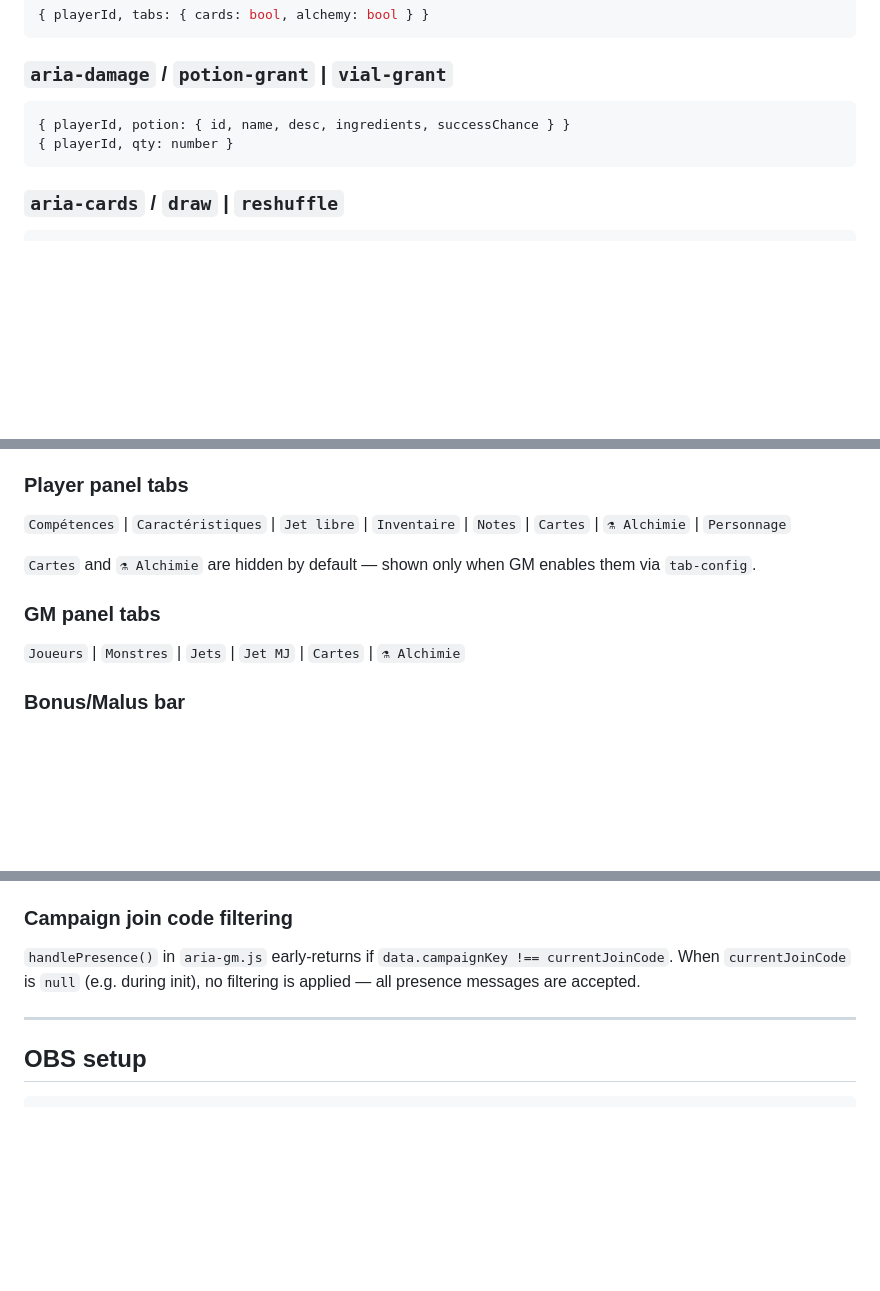
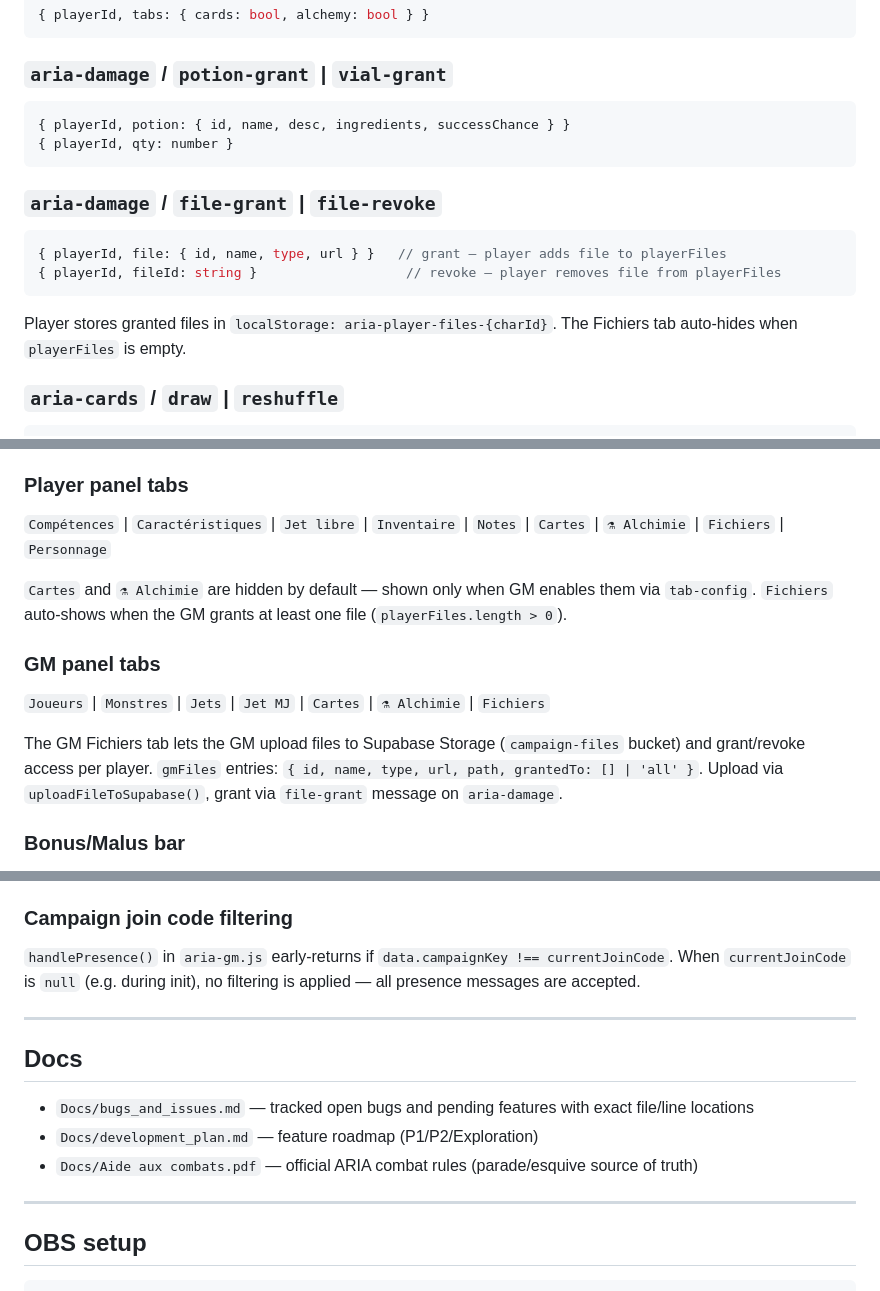
Before and after one commit to Mathieu-Chateigner/Aria, a Markdown page: CLAUDE.md, 3 parts joined by grey strips. Drawn GitHub-style; blank space fills up the shorter version.

Commit message:
doc: CLAUDE.md update

````diff
--- a/CLAUDE.md
+++ b/CLAUDE.md
@@ -247,6 +252,13 @@ The GM filters incoming presence by `campaignKey === currentJoinCode` — messag
 { playerId, qty: number }
 ```
 
+### `aria-damage` / `file-grant` | `file-revoke`
+```js
+{ playerId, file: { id, name, type, url } }   // grant — player adds file to playerFiles
+{ playerId, fileId: string }                   // revoke — player removes file from playerFiles
+```
+Player stores granted files in `localStorage: aria-player-files-{charId}`. The Fichiers tab auto-hides when `playerFiles` is empty.
+
 ### `aria-cards` / `draw` | `reshuffle`
 ```js
 { cardId, excluded: [...], drawn: [...], deckIds: [...], lastCardId }
@@ -267,12 +279,14 @@ Lists all saved characters. Creating a character prompts for name, class, and an
 Lists all campaigns, each showing its join code (click to copy). `selectCampaign(id)` → `loadCampaignState(id)` → `initApp()`. After entering a campaign, the join code is shown in the topbar (click to copy) so the GM can share it with players.
 
 ### Player panel tabs
-`Compétences` | `Caractéristiques` | `Jet libre` | `Inventaire` | `Notes` | `Cartes` | `⚗ Alchimie` | `Personnage`
+`Compétences` | `Caractéristiques` | `Jet libre` | `Inventaire` | `Notes` | `Cartes` | `⚗ Alchimie` | `Fichiers` | `Personnage`
 
-`Cartes` and `⚗ Alchimie` are hidden by default — shown only when GM enables them via `tab-config`.
+`Cartes` and `⚗ Alchimie` are hidden by default — shown only when GM enables them via `tab-config`. `Fichiers` auto-shows when the GM grants at least one file (`playerFiles.length > 0`).
 
 ### GM panel tabs
-`Joueurs` | `Monstres` | `Jets` | `Jet MJ` | `Cartes` | `⚗ Alchimie`
+`Joueurs` | `Monstres` | `Jets` | `Jet MJ` | `Cartes` | `⚗ Alchimie` | `Fichiers`
+
+The GM Fichiers tab lets the GM upload files to Supabase Storage (`campaign-files` bucket) and grant/revoke access per player. `gmFiles` entries: `{ id, name, type, url, path, grantedTo: [] | 'all' }`. Upload via `uploadFileToSupabase()`, grant via `file-grant` message on `aria-damage`.
 
 ### Bonus/Malus bar
 Persistent bar between topbar and content. Buttons: +10/+20/+30/−10/−20/−30 + custom ± + reset. Applied to all rolls.
@@ -351,6 +365,14 @@ Must call `.start()` before `.connect()`. The safety timer must be cleared insid
 
 ---
 
+## Docs
+
+- `Docs/bugs_and_issues.md` — tracked open bugs and pending features with exact file/line locations
+- `Docs/development_plan.md` — feature roadmap (P1/P2/Exploration)
+- `Docs/Aide aux combats.pdf` — official ARIA combat rules (parade/esquive source of truth)
+
+---
+
 ## OBS setup
 
 ```
````
Also changed, not shown: other parts of CLAUDE.md (+6 -1 lines).
